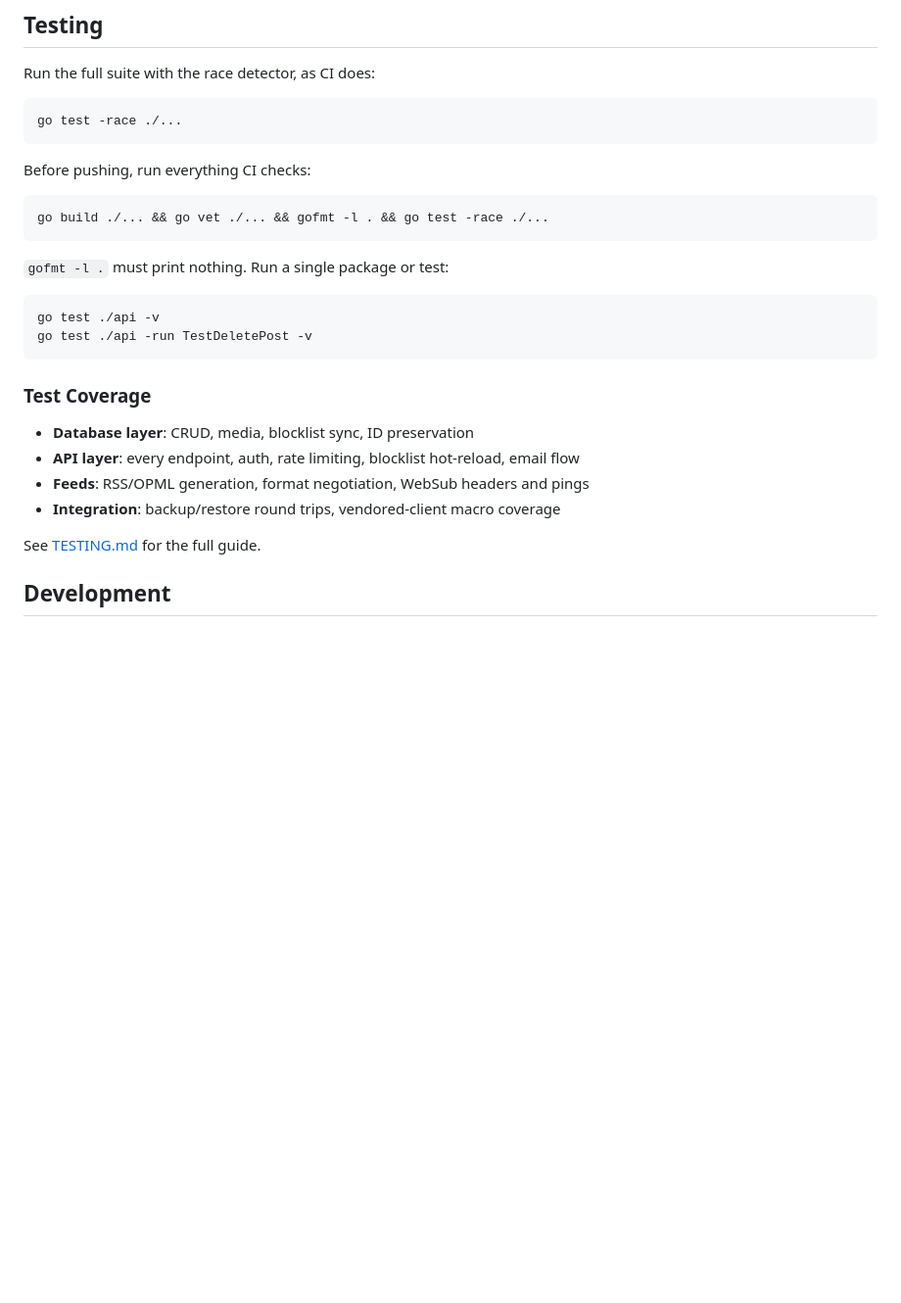
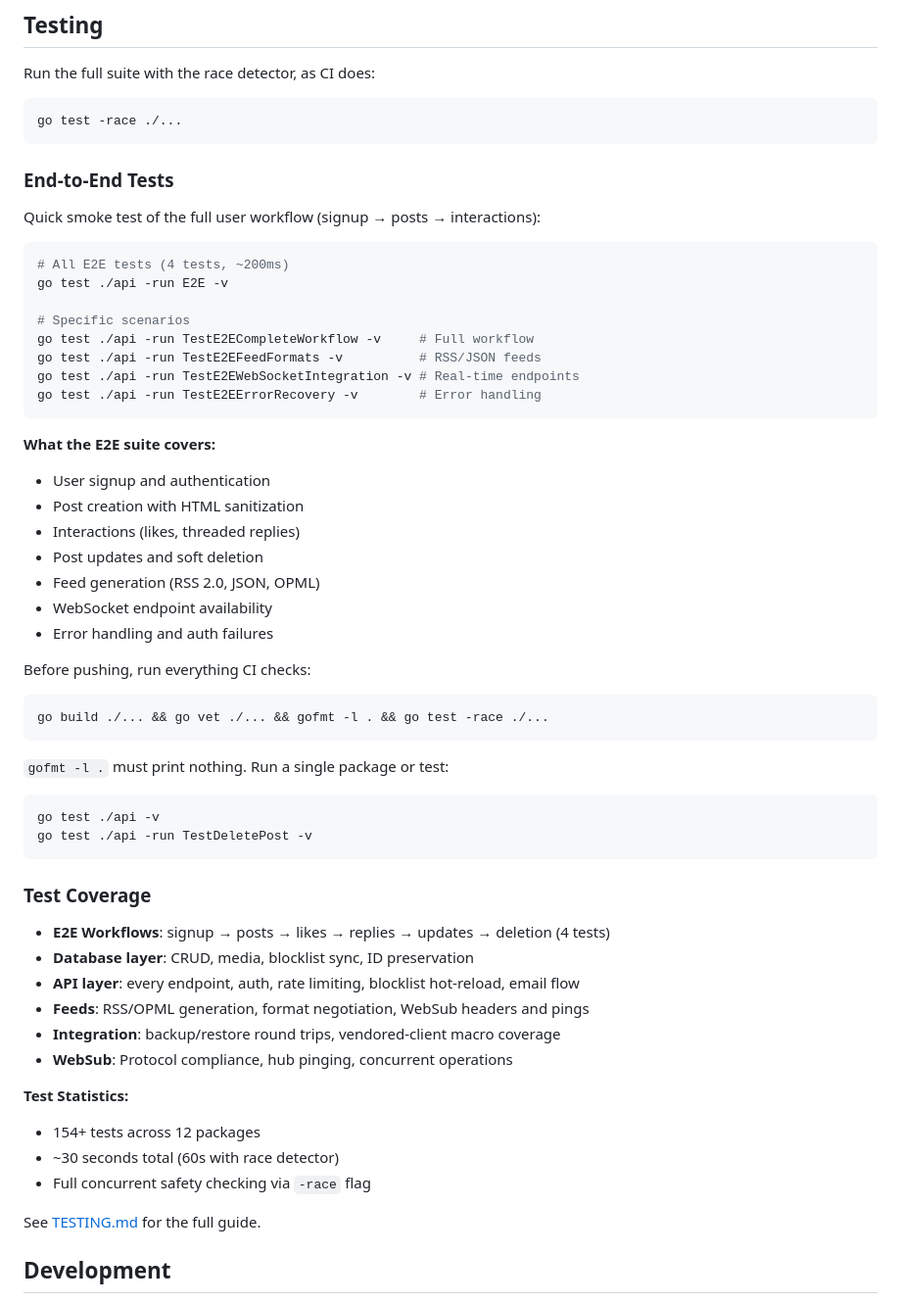
Before and after one commit to roberte3/rss.chat.go, a Markdown page: README.md, the part around the change. Shown at 98% size. GitHub-like rendering; blank space fills up the shorter version.

Commit message:
Highlight E2E test suite in README.md
Add prominent section on end-to-end tests covering the full
user workflow from signup through interactions. Include:
- Quick commands for running E2E tests
- Coverage breakdown (signup, posts, interactions, feeds, etc.)
- Error handling and WebSocket integration testing
- Updated test statistics: 154+ tests across 12 packages
- Link to TESTING.md for comprehensive testing guide

E2E tests provide a quick smoke test that all major
workflows function correctly (~200ms with full race detection).
Co-Authored-By: Claude Haiku 4.5 <noreply@anthropic.com>

````diff
--- a/README.md
+++ b/README.md
@@ -380,6 +380,30 @@ Run the full suite with the race detector, as CI does:
 go test -race ./...
 ```
 
+### End-to-End Tests
+
+Quick smoke test of the full user workflow (signup → posts → interactions):
+
+```bash
+# All E2E tests (4 tests, ~200ms)
+go test ./api -run E2E -v
+
+# Specific scenarios
+go test ./api -run TestE2ECompleteWorkflow -v     # Full workflow
+go test ./api -run TestE2EFeedFormats -v          # RSS/JSON feeds
+go test ./api -run TestE2EWebSocketIntegration -v # Real-time endpoints
+go test ./api -run TestE2EErrorRecovery -v        # Error handling
+```
+
+**What the E2E suite covers:**
+- User signup and authentication
+- Post creation with HTML sanitization
+- Interactions (likes, threaded replies)
+- Post updates and soft deletion
+- Feed generation (RSS 2.0, JSON, OPML)
+- WebSocket endpoint availability
+- Error handling and auth failures
+
 Before pushing, run everything CI checks:
 
 ```bash
@@ -395,10 +419,17 @@ go test ./api -run TestDeletePost -v
 
 ### Test Coverage
 
+- **E2E Workflows**: signup → posts → likes → replies → updates → deletion (4 tests)
 - **Database layer**: CRUD, media, blocklist sync, ID preservation
 - **API layer**: every endpoint, auth, rate limiting, blocklist hot-reload, email flow
 - **Feeds**: RSS/OPML generation, format negotiation, WebSub headers and pings
 - **Integration**: backup/restore round trips, vendored-client macro coverage
+- **WebSub**: Protocol compliance, hub pinging, concurrent operations
+
+**Test Statistics:**
+- 154+ tests across 12 packages
+- ~30 seconds total (60s with race detector)
+- Full concurrent safety checking via `-race` flag
 
 See [TESTING.md](TESTING.md) for the full guide.
 
````
